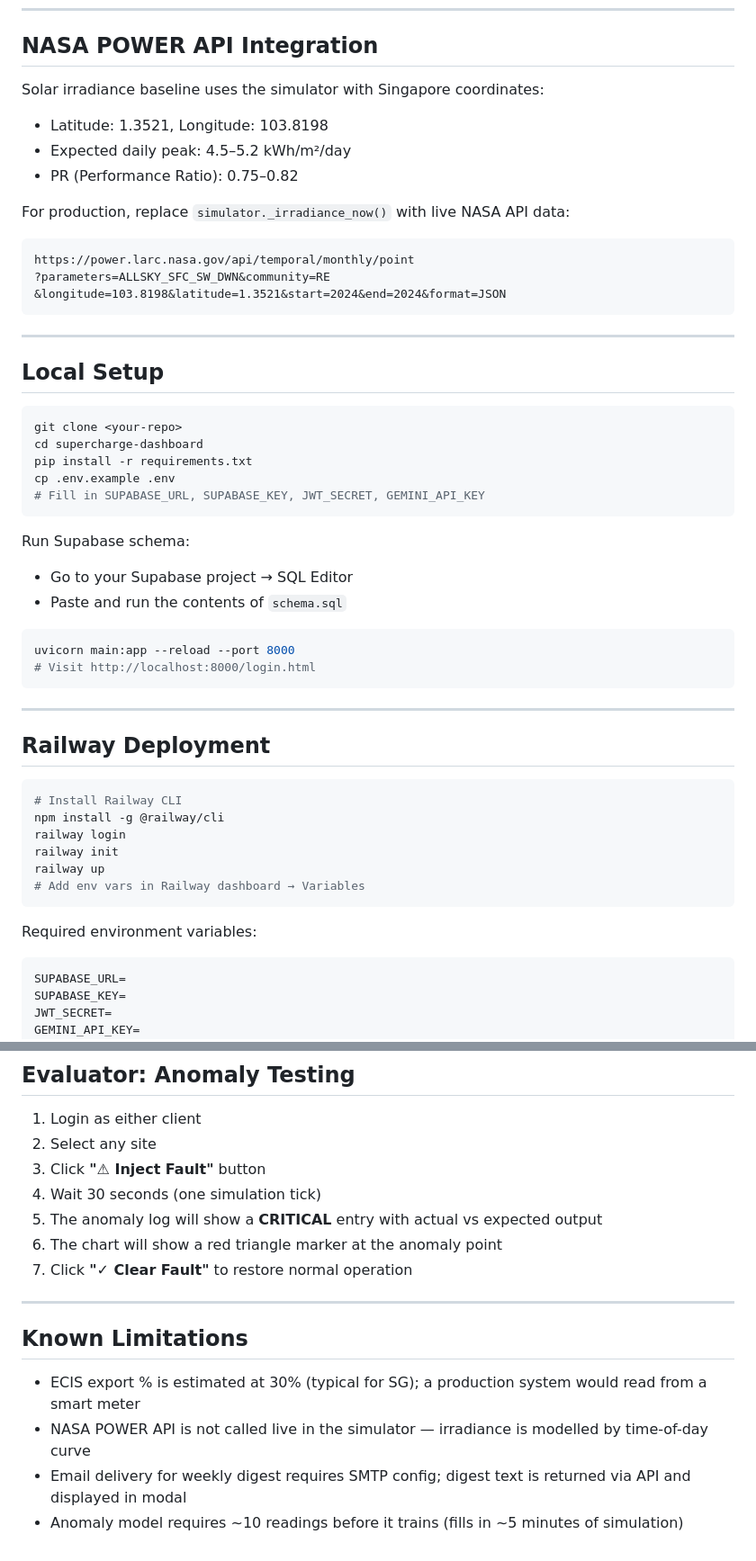
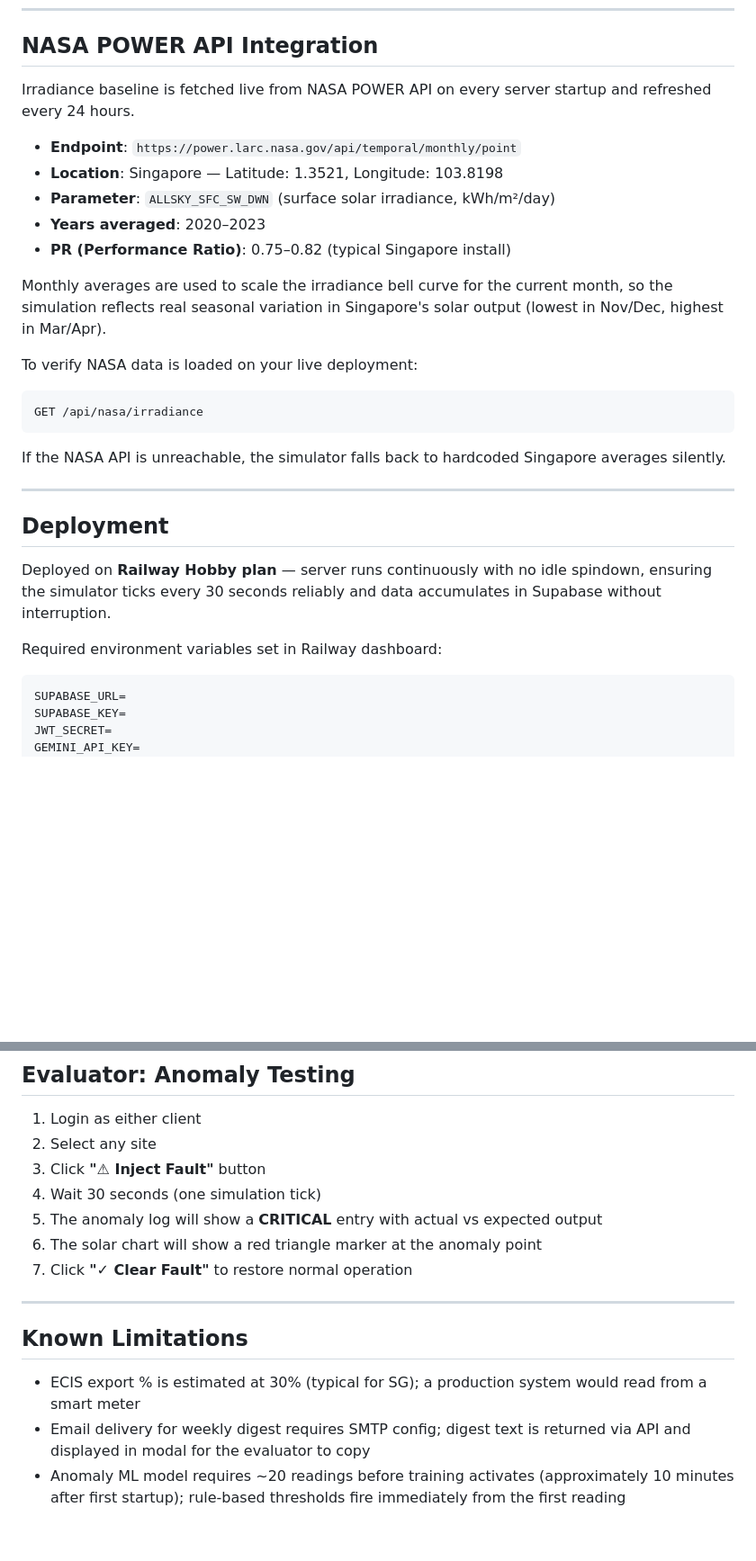
Before and after one commit to Iguro02/supercharge-dashboard, a Markdown page: README.md, 2 parts joined by grey strips. Shown at 90% size. GitHub-like rendering; blank space fills up the shorter version.

````diff
--- a/README.md
+++ b/README.md
@@ -104,53 +112,30 @@ Source: Section B3 of SuperCharge SG Knowledge Base. Rate verified against SP Gr
 
 ## NASA POWER API Integration
 
-Solar irradiance baseline uses the simulator with Singapore coordinates:
-- Latitude: 1.3521, Longitude: 103.8198
-- Expected daily peak: 4.5–5.2 kWh/m²/day
-- PR (Performance Ratio): 0.75–0.82
+Irradiance baseline is fetched live from NASA POWER API on every server startup and refreshed every 24 hours.
 
-For production, replace `simulator._irradiance_now()` with live NASA API data:
+- **Endpoint**: `https://power.larc.nasa.gov/api/temporal/monthly/point`
+- **Location**: Singapore — Latitude: 1.3521, Longitude: 103.8198
+- **Parameter**: `ALLSKY_SFC_SW_DWN` (surface solar irradiance, kWh/m²/day)
+- **Years averaged**: 2020–2023
+- **PR (Performance Ratio)**: 0.75–0.82 (typical Singapore install)
+
+Monthly averages are used to scale the irradiance bell curve for the current month, so the simulation reflects real seasonal variation in Singapore's solar output (lowest in Nov/Dec, highest in Mar/Apr).
+
+To verify NASA data is loaded on your live deployment:
 ```
-https://power.larc.nasa.gov/api/temporal/monthly/point
-?parameters=ALLSKY_SFC_SW_DWN&community=RE
-&longitude=103.8198&latitude=1.3521&start=2024&end=2024&format=JSON
+GET /api/nasa/irradiance
 ```
+
+If the NASA API is unreachable, the simulator falls back to hardcoded Singapore averages silently.
 
 ---
 
-## Local Setup
+## Deployment
 
-```bash
-git clone <your-repo>
-cd supercharge-dashboard
-pip install -r requirements.txt
-cp .env.example .env
-# Fill in SUPABASE_URL, SUPABASE_KEY, JWT_SECRET, GEMINI_API_KEY
-```
+Deployed on **Railway Hobby plan** — server runs continuously with no idle spindown, ensuring the simulator ticks every 30 seconds reliably and data accumulates in Supabase without interruption.
 
-Run Supabase schema:
-- Go to your Supabase project → SQL Editor
-- Paste and run the contents of `schema.sql`
-
-```bash
-uvicorn main:app --reload --port 8000
-# Visit http://localhost:8000/login.html
-```
-
----
-
-## Railway Deployment
-
-```bash
-# Install Railway CLI
-npm install -g @railway/cli
-railway login
-railway init
-railway up
-# Add env vars in Railway dashboard → Variables
-```
-
-Required environment variables:
+Required environment variables set in Railway dashboard:
 ```
 SUPABASE_URL=
 SUPABASE_KEY=
@@ -167,7 +152,7 @@ GEMINI_API_KEY=
 3. Click **"⚠ Inject Fault"** button
 4. Wait 30 seconds (one simulation tick)
 5. The anomaly log will show a **CRITICAL** entry with actual vs expected output
-6. The chart will show a red triangle marker at the anomaly point
+6. The solar chart will show a red triangle marker at the anomaly point
 7. Click **"✓ Clear Fault"** to restore normal operation
 
 ---
@@ -175,6 +160,5 @@ GEMINI_API_KEY=
 ## Known Limitations
 
 - ECIS export % is estimated at 30% (typical for SG); a production system would read from a smart meter
-- NASA POWER API is not called live in the simulator — irradiance is modelled by time-of-day curve
-- Email delivery for weekly digest requires SMTP config; digest text is returned via API and displayed in modal
-- Anomaly model requires ~10 readings before it trains (fills in ~5 minutes of simulation)
+- Email delivery for weekly digest requires SMTP config; digest text is returned via API and displayed in modal for the evaluator to copy
+- Anomaly ML model requires ~20 readings before training activates (approximately 10 minutes after first startup); rule-based thresholds fire immediately from the first reading
````
Also changed, not shown: other parts of README.md (+18 -10 lines).
